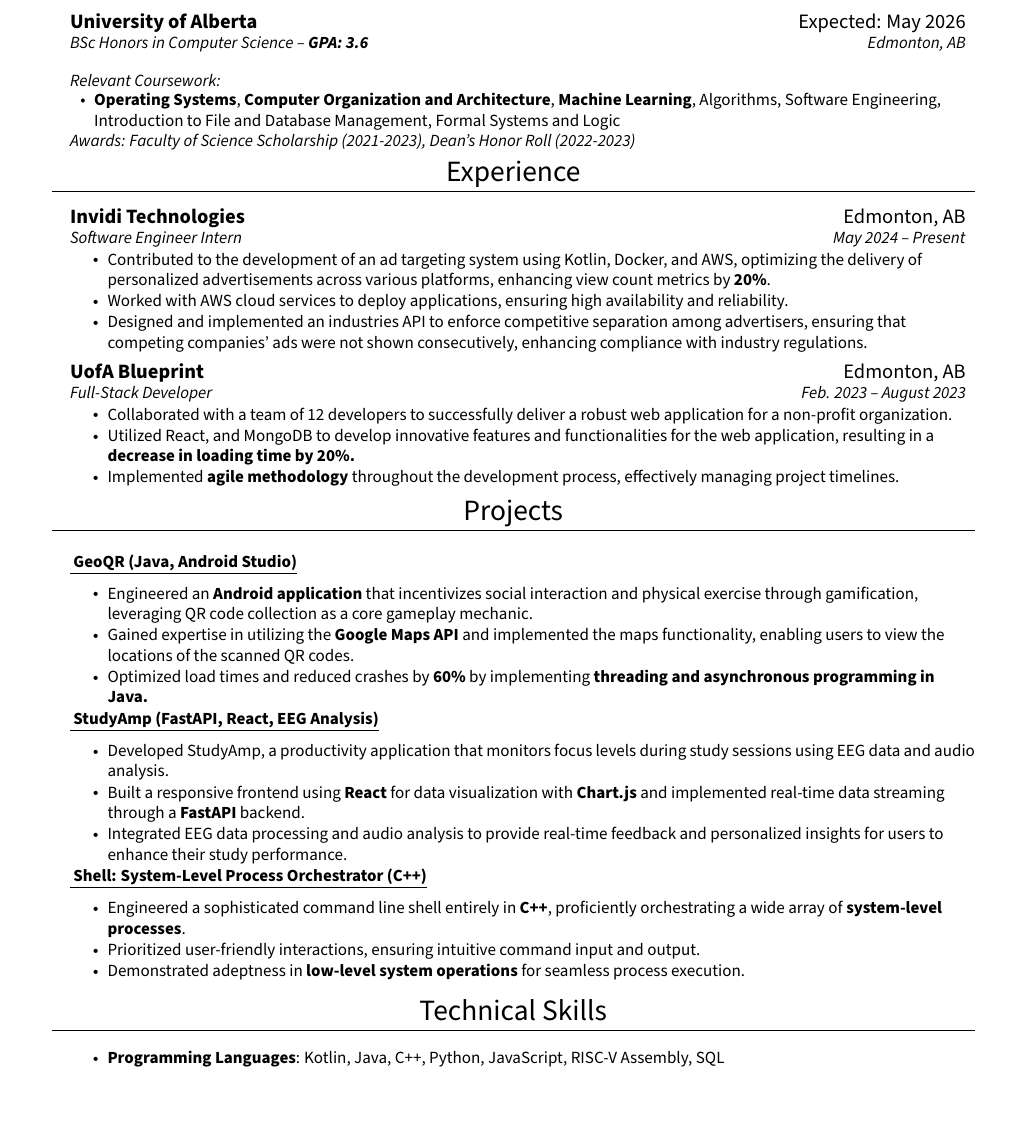
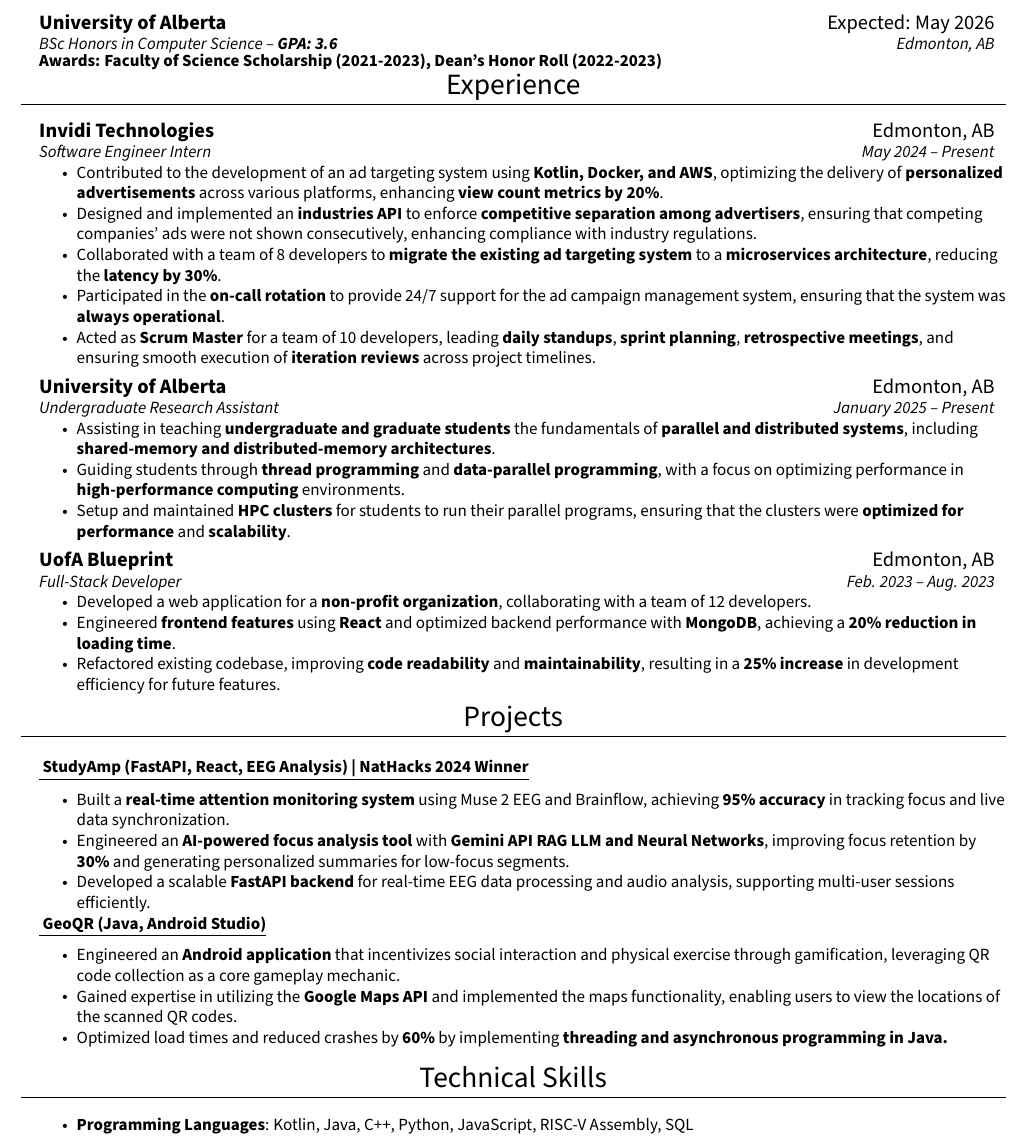
Before and after one commit to manan3172003/resume, a LaTeX CV (resume.tex): part of the page, cut so that both start at the same text, the shorter picture padded with empty space. Compiled offline with pdfLaTeX.

Commit message:
updated to remove Shell from projects and add CMPUT481/681 TA to experience

```diff
--- a/resume.tex
+++ b/resume.tex
@@ -24,11 +24,11 @@
 \renewcommand{\headrulewidth}{0pt}
 \renewcommand{\footrulewidth}{0pt}
 
-\addtolength{\oddsidemargin}{-0.5in}
-\addtolength{\evensidemargin}{-0.5in}
-\addtolength{\textwidth}{1in}
-\addtolength{\topmargin}{-.5in}
-\addtolength{\textheight}{1.0in}
+\addtolength{\oddsidemargin}{-0.75in}
+\addtolength{\evensidemargin}{-0.75in}
+\addtolength{\textwidth}{1.5in}
+\addtolength{\topmargin}{-0.75in}
+\addtolength{\textheight}{1.5in}
 
 \urlstyle{same}
 
@@ -106,19 +104,11 @@
       \resumeSubheading
       {\large University of Alberta}{\large Expected: May 2026}
       {\normalsize{BSc Honors in Computer Science -- \textbf{GPA: 3.6}}}{\normalsize{Edmonton, AB}}
-      \resumeSubheading
-      {}{}
-      {\normalsize{Relevant Coursework:}}{}
+    \resumeSubheading
+    {\normalsize{Awards: Faculty of Science Scholarship (2021-2023), Dean's Honor Roll (2022-2023) }}{}
+    {}{}
   \resumeSubHeadingListEnd
-        \resumeItemListStart
-          \resumeItem{ \textbf{Operating Systems}, \textbf{Computer Organization and Architecture}, \textbf{Machine Learning}, Algorithms, Software Engineering, Introduction to File and Database Management,  Formal Systems and Logic}
-        \resumeItemListEnd
   \vspace{-15pt}
-  \resumeSubHeadingListStart
-        \resumeSubheading
-        {}{}
-        {\normalsize{Awards: Faculty of Science Scholarship (2021-2023), Dean's Honor Roll (2022-2023) }}{}
-    \resumeSubHeadingListEnd
 
 %-----------EXPREIENCE-----------
 \vspace{-10pt}
@@ -130,31 +120,52 @@
       {\normalsize{Software Engineer Intern}}{\normalsize{May 2024 -- Present}}
       \vspace{1pt}
       \resumeItemListStart
-      \resumeItem{Contributed to the development of an ad targeting system using Kotlin, Docker, and AWS, optimizing the delivery of personalized advertisements across various platforms, enhancing view count metrics by \textbf{20\%}.}
-      \resumeItem{Worked with AWS cloud services to deploy applications, ensuring high availability and reliability.}
-      \resumeItem{Designed and implemented an industries API to enforce competitive separation among advertisers, ensuring that competing companies' ads were not shown consecutively, enhancing compliance with industry regulations.}
+      \resumeItem{Contributed to the development of an ad targeting system using \textbf{Kotlin, Docker, and AWS}, optimizing the delivery of \textbf{personalized advertisements} across various platforms, enhancing \textbf{view count metrics by 20\%}.}
+      \resumeItem{Designed and implemented an \textbf{industries API} to enforce \textbf{competitive separation among advertisers}, ensuring that competing companies' ads were not shown consecutively, enhancing compliance with industry regulations.}
+      \resumeItem{Collaborated with a team of 8 developers to \textbf{migrate the existing ad targeting system} to a \textbf{microservices architecture}, reducing the \textbf{latency by 30\%}.}
+      \resumeItem{Participated in the \textbf{on-call rotation} to provide 24/7 support for the ad campaign management system, ensuring that the system was \textbf{always operational}.}
+      \resumeItem{Acted as \textbf{Scrum Master} for a team of 10 developers, leading \textbf{daily standups}, \textbf{sprint planning}, \textbf{retrospective meetings}, and ensuring smooth execution of \textbf{iteration reviews} across project timelines.}
       \resumeItemListEnd
       \vspace{5pt}
+
+      \resumeSubheading
+      {\large University of Alberta}{\large Edmonton, AB}
+      {\normalsize{Undergraduate Research Assistant}}{\normalsize{January 2025 -- Present}}
+      \vspace{1pt}
+      \resumeItemListStart
+      \resumeItem{Assisting in teaching \textbf{undergraduate and graduate students} the fundamentals of \textbf{parallel and distributed systems}, including \textbf{shared-memory and distributed-memory architectures}.}
+      \resumeItem{Guiding students through \textbf{thread programming} and \textbf{data-parallel programming}, with a focus on optimizing performance in \textbf{high-performance computing} environments.}
+      \resumeItem{Setup and maintained \textbf{HPC clusters} for students to run their parallel programs, ensuring that the clusters were \textbf{optimized for performance} and \textbf{scalability}.}
+      \resumeItemListEnd
+      \vspace{5pt}
+
       \resumeSubheading
       {\large UofA Blueprint}{\large Edmonton, AB}
-      {\normalsize{Full-Stack Developer}}{\normalsize{Feb. 2023 -- August 2023}}
+      {\normalsize{Full-Stack Developer}}{\normalsize{Feb. 2023 -- Aug. 2023}}
       \vspace{1pt}
       \resumeItemListStart
-        \resumeItem{Collaborated with a team of 12 developers to successfully deliver a robust web application for a non-profit organization.}
-        \resumeItem{Utilized React, and MongoDB to develop innovative features and functionalities for the web application, resulting in a \textbf{decrease in loading time by 20\%.}}
-        \resumeItem{Implemented \textbf{agile methodology} throughout the development process, effectively managing project timelines.}
+        \resumeItem{Developed a web application for a \textbf{non-profit organization}, collaborating with a team of 12 developers.}
+        \resumeItem{Engineered \textbf{frontend features} using \textbf{React} and optimized backend performance with \textbf{MongoDB}, achieving a \textbf{20\% reduction in loading time}.}
+        \resumeItem{Refactored existing codebase, improving \textbf{code readability} and \textbf{maintainability}, resulting in a \textbf{25\% increase} in development efficiency for future features.}
       \resumeItemListEnd
-
-
   \resumeSubHeadingListEnd
-
-
 
 %-----------PROJECTS-----------
 \vspace{-10pt}
 \section{\LARGE Projects}
  \vspace{3pt}
   \resumeSubHeadingListStart
+
+  \resumeSubheading
+  {\href{https://github.com/NatRunners/StudyAmp}{\underline{ StudyAmp (FastAPI, React, EEG Analysis) | NatHacks 2024 Winner} }}{}
+  {}{}
+  \vspace{-5pt}
+  \resumeItemListStart
+    \resumeItem{Built a \textbf{real-time attention monitoring system} using Muse 2 EEG and Brainflow, achieving \textbf{95\% accuracy} in tracking focus and live data synchronization.}
+    \resumeItem{Engineered an \textbf{AI-powered focus analysis tool} with \textbf{Gemini API RAG LLM and Neural Networks}, improving focus retention by \textbf{30\%} and generating personalized summaries for low-focus segments.}
+    \resumeItem{Developed a scalable \textbf{FastAPI backend} for real-time EEG data processing and audio analysis, supporting multi-user sessions efficiently.}
+  \resumeItemListEnd
+
     \resumeSubheading
       {\href{https://github.com/CMPUT301W23T32/lordofthewings}{\underline{ GeoQR (Java, Android Studio)} }}{}
       {}{}
@@ -165,30 +176,6 @@
         \resumeItem{Gained expertise in utilizing the \textbf{Google Maps API} and implemented the maps functionality, enabling users to view the locations of the scanned QR codes.}
         \resumeItem{Optimized load times and reduced crashes by \textbf{60\%} by implementing \textbf{threading and asynchronous programming in Java.}}
     \resumeItemListEnd
-
-
-    \resumeSubheading
-  {\href{https://github.com/NatRunners/StudyAmp}{\underline{ StudyAmp (FastAPI, React, EEG Analysis)} }}{}
-  {}{}
-  \vspace{-5pt}
-  \resumeItemListStart
-    \resumeItem{Developed StudyAmp, a productivity application that monitors focus levels during study sessions using EEG data and audio analysis.}
-    \resumeItem{Built a responsive frontend using \textbf{React} for data visualization with \textbf{Chart.js} and implemented real-time data streaming through a \textbf{FastAPI} backend.}
-    \resumeItem{Integrated EEG data processing and audio analysis to provide real-time feedback and personalized insights for users to enhance their study performance.}
-  \resumeItemListEnd
-
-
-
-    \resumeSubheading
-      {\href{https://github.com/manan3172003/Shell379/tree/main/Assignment1}{\underline{ Shell: System-Level Process Orchestrator (C++)} }}{}
-      {}{}
-      \vspace{-5pt}
-      \resumeItemListStart
-        \resumeItem{Engineered a sophisticated command line shell entirely in \textbf{C++}, proficiently orchestrating a wide array of \textbf{system-level processes}.}
-        \resumeItem{Prioritized user-friendly interactions, ensuring intuitive command input and output.}
-        \resumeItem{Demonstrated adeptness in \textbf{low-level system operations} for seamless process execution.}
-    \resumeItemListEnd
-
 
   \resumeSubHeadingListEnd
 
```
Also changed, not shown: resume.pdf, resume.tex (2 more changed lines), 1 other file.
